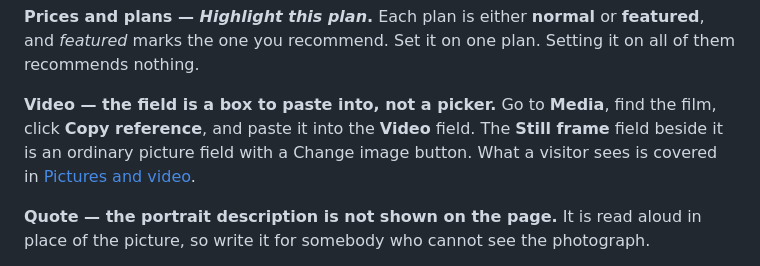
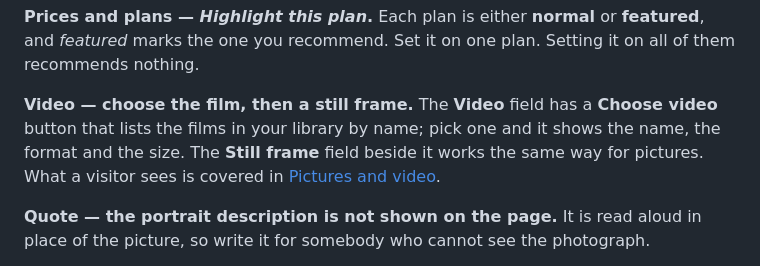
Before and after one commit to felixgeelhaar/click-cms, a Markdown page: docs/editing.md, the part around the change. Drawn GitHub-style.

```diff
--- a/docs/editing.md
+++ b/docs/editing.md
@@ -192,10 +192,10 @@ are dropped when you save.
 **featured**, and *featured* marks the one you recommend. Set it on one plan.
 Setting it on all of them recommends nothing.
 
-**Video — the field is a box to paste into, not a picker.** Go to **Media**,
-find the film, click **Copy reference**, and paste it into the **Video** field.
-The **Still frame** field beside it is an ordinary picture field with a Change
-image button. What a visitor sees is covered in
+**Video — choose the film, then a still frame.** The **Video** field has a
+**Choose video** button that lists the films in your library by name; pick one
+and it shows the name, the format and the size. The **Still frame** field beside
+it works the same way for pictures. What a visitor sees is covered in
 [Pictures and video](pictures.md#video).
 
 **Quote — the portrait description is not shown on the page.** It is read aloud
```
Also changed, not shown: docs/pictures.md (+9 -10 lines).
